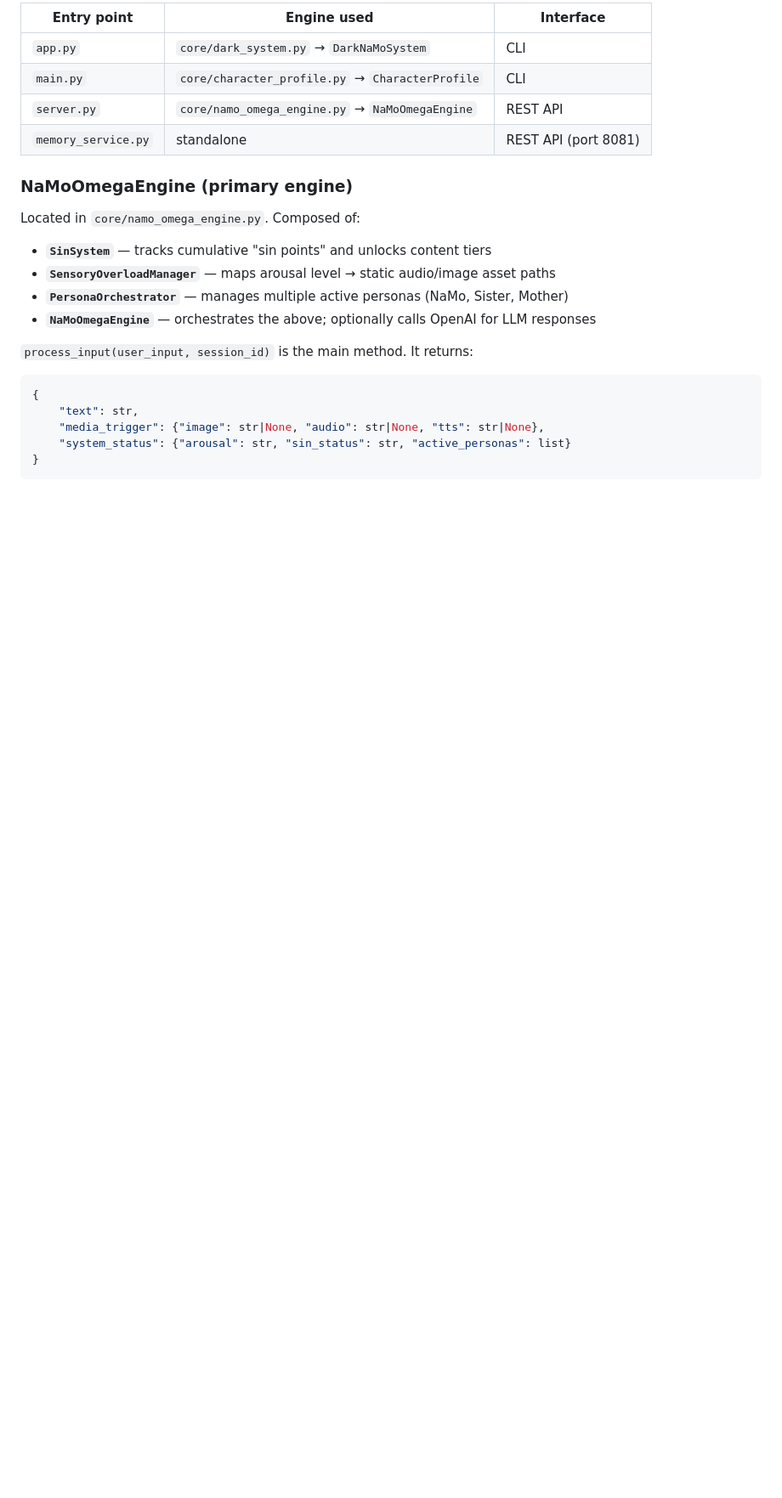
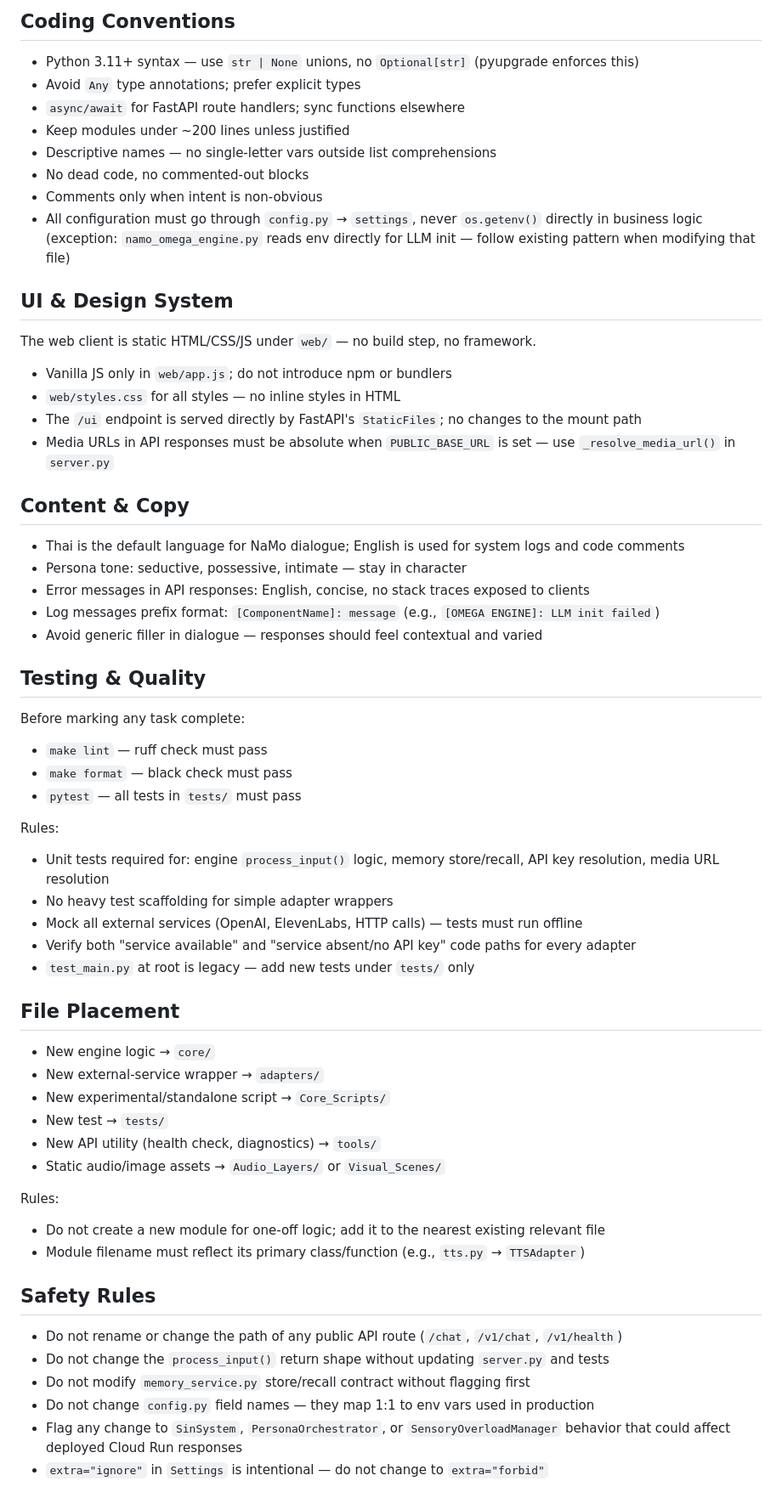
Before and after one commit to icezingza/NaMo_Forbidden_Archive, a Markdown page: CLAUDE.md, the part around one of its changes. Shown at 85% size. Rendered like a GitHub page; blank space fills up the shorter version.

````diff
--- a/CLAUDE.md
+++ b/CLAUDE.md
@@ -89,24 +62,65 @@ NaMo Forbidden Archive is an experimental Thai-language AI persona system. It ex
 
-| Entry point | Engine used | Interface |
-|---|---|---|
-| `app.py` | `core/dark_system.py` → `DarkNaMoSystem` | CLI |
-| `main.py` | `core/character_profile.py` → `CharacterProfile` | CLI |
-| `server.py` | `core/namo_omega_engine.py` → `NaMoOmegaEngine` | REST API |
-| `memory_service.py` | standalone | REST API (port 8081) |
+## Coding Conventions
 
-### NaMoOmegaEngine (primary engine)
+- Python 3.11+ syntax — use `str | None` unions, no `Optional[str]` (pyupgrade enforces this)
+- Avoid `Any` type annotations; prefer explicit types
+- `async/await` for FastAPI route handlers; sync functions elsewhere
+- Keep modules under ~200 lines unless justified
+- Descriptive names — no single-letter vars outside list comprehensions
+- No dead code, no commented-out blocks
+- Comments only when intent is non-obvious
+- All configuration must go through `config.py` → `settings`, never `os.getenv()` directly in business logic (exception: `namo_omega_engine.py` reads env directly for LLM init — follow existing pattern when modifying that file)
 
-Located in `core/namo_omega_engine.py`. Composed of:
+## UI & Design System
 
-- **`SinSystem`** — tracks cumulative "sin points" and unlocks content tiers
-- **`SensoryOverloadManager`** — maps arousal level → static audio/image asset paths
-- **`PersonaOrchestrator`** — manages multiple active personas (NaMo, Sister, Mother)
-- **`NaMoOmegaEngine`** — orchestrates the above; optionally calls OpenAI for LLM responses
+The web client is static HTML/CSS/JS under `web/` — no build step, no framework.
 
-`process_input(user_input, session_id)` is the main method. It returns:
-```python
-{
-    "text": str,
-    "media_trigger": {"image": str|None, "audio": str|None, "tts": str|None},
-    "system_status": {"arousal": str, "sin_status": str, "active_personas": list}
-}
+- Vanilla JS only in `web/app.js`; do not introduce npm or bundlers
+- `web/styles.css` for all styles — no inline styles in HTML
+- The `/ui` endpoint is served directly by FastAPI's `StaticFiles`; no changes to the mount path
+- Media URLs in API responses must be absolute when `PUBLIC_BASE_URL` is set — use `_resolve_media_url()` in `server.py`
+
+## Content & Copy
+
+- Thai is the default language for NaMo dialogue; English is used for system logs and code comments
+- Persona tone: seductive, possessive, intimate — stay in character
+- Error messages in API responses: English, concise, no stack traces exposed to clients
+- Log messages prefix format: `[ComponentName]: message` (e.g., `[OMEGA ENGINE]: LLM init failed`)
+- Avoid generic filler in dialogue — responses should feel contextual and varied
+
+## Testing & Quality
+
+Before marking any task complete:
+- `make lint` — ruff check must pass
+- `make format` — black check must pass
+- `pytest` — all tests in `tests/` must pass
+
+Rules:
+- Unit tests required for: engine `process_input()` logic, memory store/recall, API key resolution, media URL resolution
+- No heavy test scaffolding for simple adapter wrappers
+- Mock all external services (OpenAI, ElevenLabs, HTTP calls) — tests must run offline
+- Verify both "service available" and "service absent/no API key" code paths for every adapter
+- `test_main.py` at root is legacy — add new tests under `tests/` only
+
+## File Placement
+
+- New engine logic → `core/`
+- New external-service wrapper → `adapters/`
+- New experimental/standalone script → `Core_Scripts/`
+- New test → `tests/`
+- New API utility (health check, diagnostics) → `tools/`
+- Static audio/image assets → `Audio_Layers/` or `Visual_Scenes/`
+
+Rules:
+- Do not create a new module for one-off logic; add it to the nearest existing relevant file
+- Module filename must reflect its primary class/function (e.g., `tts.py` → `TTSAdapter`)
+
+## Safety Rules
+
+- Do not rename or change the path of any public API route (`/chat`, `/v1/chat`, `/v1/health`)
+- Do not change the `process_input()` return shape without updating `server.py` and tests
+- Do not modify `memory_service.py` store/recall contract without flagging first
+- Do not change `config.py` field names — they map 1:1 to env vars used in production
+- Flag any change to `SinSystem`, `PersonaOrchestrator`, or `SensoryOverloadManager` behavior that could affect deployed Cloud Run responses
+- `extra="ignore"` in `Settings` is intentional — do not change to `extra="forbid"`
+
````
Also changed, not shown: other parts of CLAUDE.md (+82 -282 lines).
